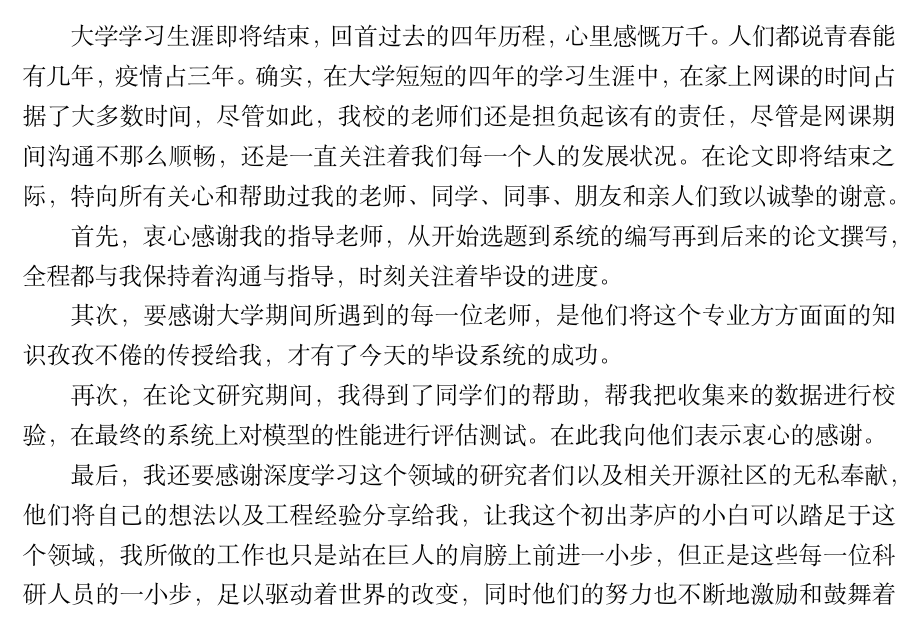
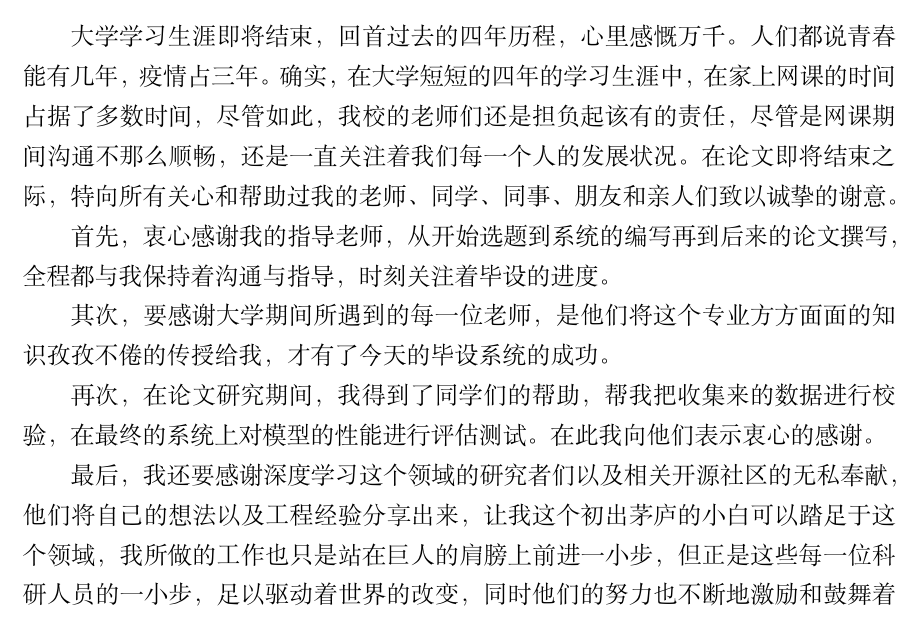
Before and after one commit to jkfx/thesis, a LaTeX thesis (main.tex, which reads thanks.tex): part of page 43 of 43, cut so that both start at the same text. Compiled offline with XeLaTeX; a missing font is replaced by an installed copy or a similar font.

Commit message:
update format

```diff
--- a/thanks.tex
+++ b/thanks.tex
@@ -1,7 +1,7 @@
 \section*{致谢}
 \addcontentsline{toc}{section}{致谢}
 
-大学学习生涯即将结束，回首过去的四年历程，心里感慨万千。人们都说青春能有几年，疫情占三年。确实，在大学短短的四年的学习生涯中，在家上网课的时间占据了大多数时间，尽管如此，我校的老师们还是担负起该有的责任，尽管是网课期间沟通不那么顺畅，还是一直关注着我们每一个人的发展状况。在论文即将结束之际，特向所有关心和帮助过我的老师、同学、同事、朋友和亲人们致以诚挚的谢意。
+大学学习生涯即将结束，回首过去的四年历程，心里感慨万千。人们都说青春能有几年，疫情占三年。确实，在大学短短的四年的学习生涯中，在家上网课的时间占据了多数时间，尽管如此，我校的老师们还是担负起该有的责任，尽管是网课期间沟通不那么顺畅，还是一直关注着我们每一个人的发展状况。在论文即将结束之际，特向所有关心和帮助过我的老师、同学、同事、朋友和亲人们致以诚挚的谢意。
 
 首先，衷心感谢我的指导老师，从开始选题到系统的编写再到后来的论文撰写，全程都与我保持着沟通与指导，时刻关注着毕设的进度。
 
@@ -9,4 +9,4 @@
 
 再次，在论文研究期间，我得到了同学们的帮助，帮我把收集来的数据进行校验，在最终的系统上对模型的性能进行评估测试。在此我向他们表示衷心的感谢。
 
-最后，我还要感谢深度学习这个领域的研究者们以及相关开源社区的无私奉献，他们将自己的想法以及工程经验分享给我，让我这个初出茅庐的小白可以踏足于这个领域，我所做的工作也只是站在巨人的肩膀上前进一小步，但正是这些每一位科研人员的一小步，足以驱动着世界的改变，同时他们的努力也不断地激励和鼓舞着我前进。
+最后，我还要感谢深度学习这个领域的研究者们以及相关开源社区的无私奉献，他们将自己的想法以及工程经验分享出来，让我这个初出茅庐的小白可以踏足于这个领域，我所做的工作也只是站在巨人的肩膀上前进一小步，但正是这些每一位科研人员的一小步，足以驱动着世界的改变，同时他们的努力也不断地激励和鼓舞着我前进。
```
